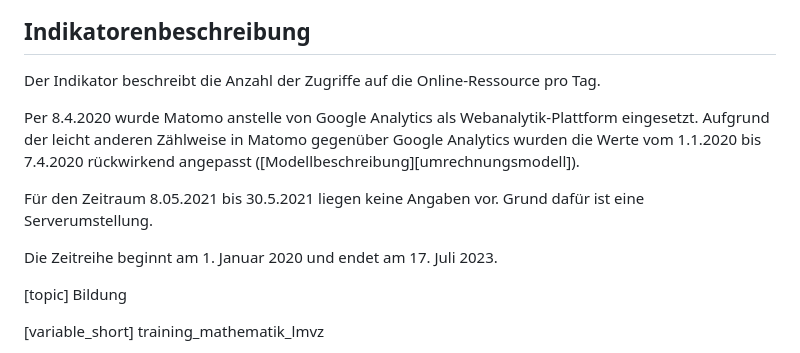
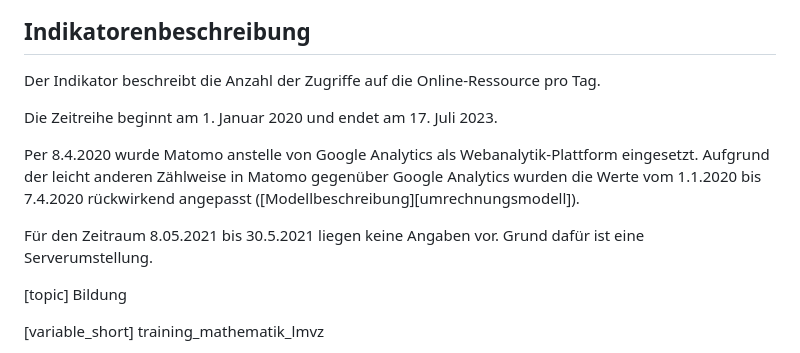
Before and after one commit to bildungsplanungZH/covid19_edu_lmvz_public, a Markdown page: README.md, the part around the change. GitHub-like rendering.

Commit message:
README.md - minor change

```diff
--- a/README.md
+++ b/README.md
@@ -23,11 +23,11 @@ Flavian Imlig <flavian.imlig@bi.zh.ch>, Bildungsdirektion
 
 Der Indikator beschreibt die Anzahl der Zugriffe auf die Online-Ressource pro Tag.
 
+Die Zeitreihe beginnt am 1. Januar 2020 und endet am 17. Juli 2023.
+
 Per 8.4.2020 wurde Matomo anstelle von Google Analytics als Webanalytik-Plattform eingesetzt. Aufgrund der leicht anderen Zählweise in Matomo gegenüber Google Analytics wurden die Werte vom 1.1.2020 bis 7.4.2020 rückwirkend angepasst ([Modellbeschreibung][umrechnungsmodell]).
 
 Für den Zeitraum 8.05.2021 bis 30.5.2021 liegen keine Angaben vor. Grund dafür ist eine Serverumstellung.
-
-Die Zeitreihe beginnt am 1. Januar 2020 und endet am 17. Juli 2023.
 
 [topic] Bildung
 
```
